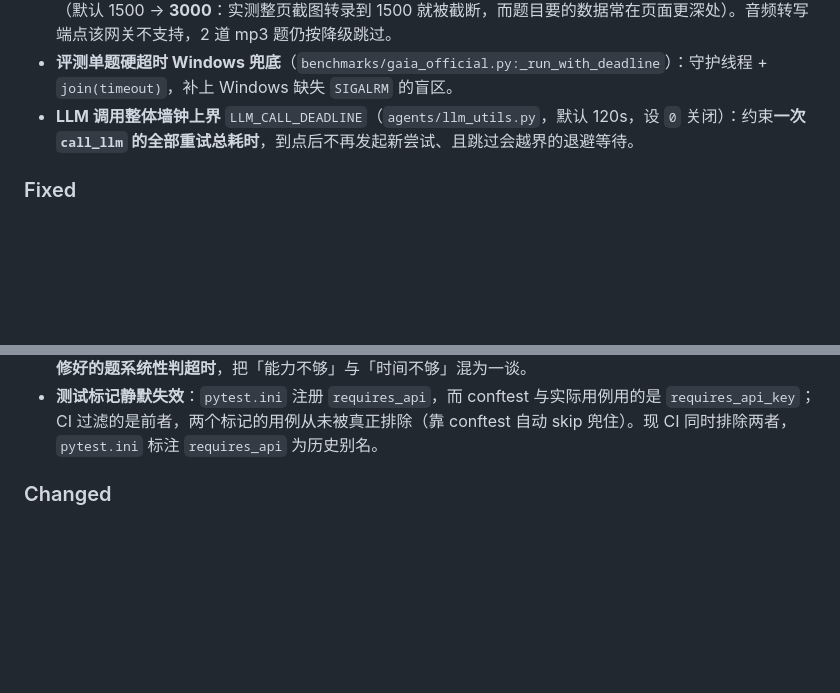
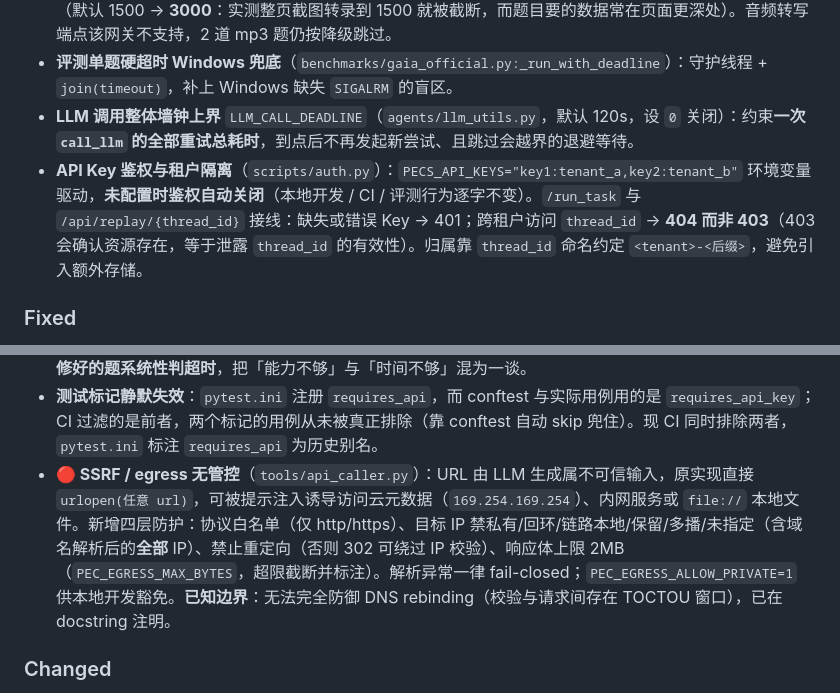
Before and after one commit to paopao-13/pecs-multi-agent, a Markdown page: CHANGELOG.md, 2 parts joined by grey strips. GitHub-like rendering; blank space fills up the shorter version.

```diff
--- a/CHANGELOG.md
+++ b/CHANGELOG.md
@@ -11,6 +11,7 @@
 - **多模态后端实测打通（网关自带 vision 模型）**：`GET /models` 枚举到 4 个视觉模型（`glm-5.2/5.3-vision`、`deepseek-v4-flash/pro-vision`），与主 LLM 同 key 同端点，GAIA 的 2 道图片附件题由此具备作答条件（11 道附件题 = 2 图 + 2 音频 + 7 文档）。图片转录输出上限改为可配置 `PEC_VISION_MAX_TOKENS`（默认 1500 → **3000**：实测整页截图转录到 1500 就被截断，而题目要的数据常在页面更深处）。音频转写端点该网关不支持，2 道 mp3 题仍按降级跳过。
 - **评测单题硬超时 Windows 兜底**（`benchmarks/gaia_official.py:_run_with_deadline`）：守护线程 + `join(timeout)`，补上 Windows 缺失 `SIGALRM` 的盲区。
 - **LLM 调用整体墙钟上界** `LLM_CALL_DEADLINE`（`agents/llm_utils.py`，默认 120s，设 `0` 关闭）：约束**一次 `call_llm` 的全部重试总耗时**，到点后不再发起新尝试、且跳过会越界的退避等待。
+- **API Key 鉴权与租户隔离**（`scripts/auth.py`）：`PECS_API_KEYS="key1:tenant_a,key2:tenant_b"` 环境变量驱动，**未配置时鉴权自动关闭**（本地开发 / CI / 评测行为逐字不变）。`/run_task` 与 `/api/replay/{thread_id}` 接线：缺失或错误 Key → 401；跨租户访问 `thread_id` → **404 而非 403**（403 会确认资源存在，等于泄露 `thread_id` 的有效性）。归属靠 `thread_id` 命名约定 `<tenant>-<后缀>`，避免引入额外存储。
 
 ### Fixed
 - **门控数据集在受限网络下无法拉取**：定位并规避 `snapshot_download()` 整仓拉取的两个坑——① `HF_ENDPOINT` 指向镜像时 `/resolve/` 会 308 跳回 `huggingface.co`，跨域重定向**丢掉 `Authorization` 头**，门控文件必然 401；② 119 个文件逐个创建/删除 `.locks`/`*.incomplete`，累计删除次数触发宿主环境的**批量删除保护**（阈值 50/轮）而被中断。两者均在 `scripts/download_gaia.py` 与 `datasets/gaia_official_dataset.py` 的文档字符串中记录成因与规避方式。
@@ -27,6 +28,7 @@
 - **🔴 mock 检索数据污染生产路径**：`tools/web_search.py` 原本**无条件**优先命中 31 个预置答案键，命中即返回 canned text，真实 API 根本不会被调用。这是为内置 33 题「开卷可复现」设计的评测工具，上了生产就是返回编造内容。现限定为**仅 eval 模式**生效；非 eval 模式下真实检索无结果时返回明确的「未检索到」，不再回落 mock。
 - **`/run_task` 默认超时 120s → 300s**：实测附件题端到端 248.7s（.docx）/ 260.4s（.pptx），120s 会把**刚修好的题系统性判超时**，把「能力不够」与「时间不够」混为一谈。
 - **测试标记静默失效**：`pytest.ini` 注册 `requires_api`，而 conftest 与实际用例用的是 `requires_api_key`；CI 过滤的是前者，两个标记的用例从未被真正排除（靠 conftest 自动 skip 兜住）。现 CI 同时排除两者，`pytest.ini` 标注 `requires_api` 为历史别名。
+- **🔴 SSRF / egress 无管控**（`tools/api_caller.py`）：URL 由 LLM 生成属不可信输入，原实现直接 `urlopen(任意 url)`，可被提示注入诱导访问云元数据（`169.254.169.254`）、内网服务或 `file://` 本地文件。新增四层防护：协议白名单（仅 http/https）、目标 IP 禁私有/回环/链路本地/保留/多播/未指定（含域名解析后的**全部** IP）、禁止重定向（否则 302 可绕过 IP 校验）、响应体上限 2MB（`PEC_EGRESS_MAX_BYTES`，超限截断并标注）。解析异常一律 fail-closed；`PEC_EGRESS_ALLOW_PRIVATE=1` 供本地开发豁免。**已知边界**：无法完全防御 DNS rebinding（校验与请求间存在 TOCTOU 窗口），已在 docstring 注明。
 
 ### Changed
 - `datasets/gaia_official_dataset.py` 抽出 `_ingest()`（字段归一化）与 `_load_local()`（本地镜像读取），在线与离线两条路径共用同一归一化逻辑，避免格式漂移。
```
Also changed, not shown: README.md (+1 -0 lines).
